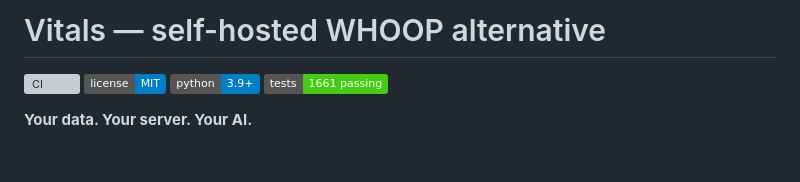
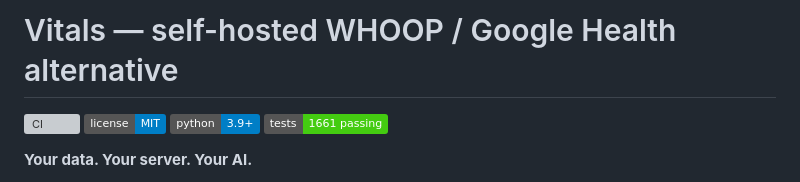
Before and after one commit to DocStream-Oficial/vitals, a Markdown page: README.md, the part around the change. Rendered like a GitHub page; badges without logos; blank space fills up the shorter version; grey boxes are pictures that could not be loaded.

Commit message:
docs: titulo del README — WHOOP / Google Health alternative

```diff
--- a/README.md
+++ b/README.md
@@ -1,4 +1,4 @@
-# Vitals — self-hosted WHOOP alternative
+# Vitals — self-hosted WHOOP / Google Health alternative
 
 [![CI](https://github.com/DocStream-Oficial/vitals-app/actions/workflows/ci.yml/badge.svg)](https://github.com/DocStream-Oficial/vitals-app/actions/workflows/ci.yml)
 [![License: MIT](https://img.shields.io/badge/license-MIT-blue.svg)](LICENSE)
```
